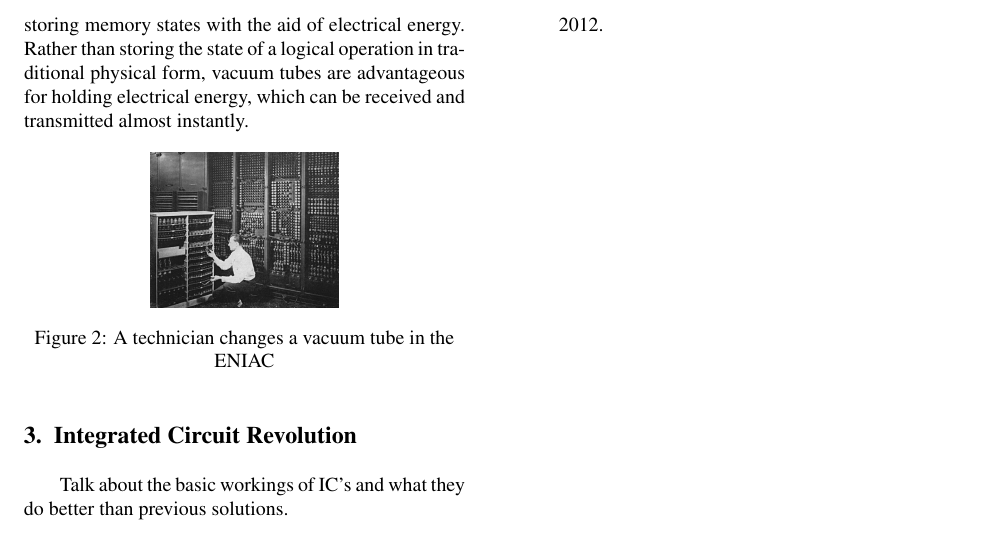
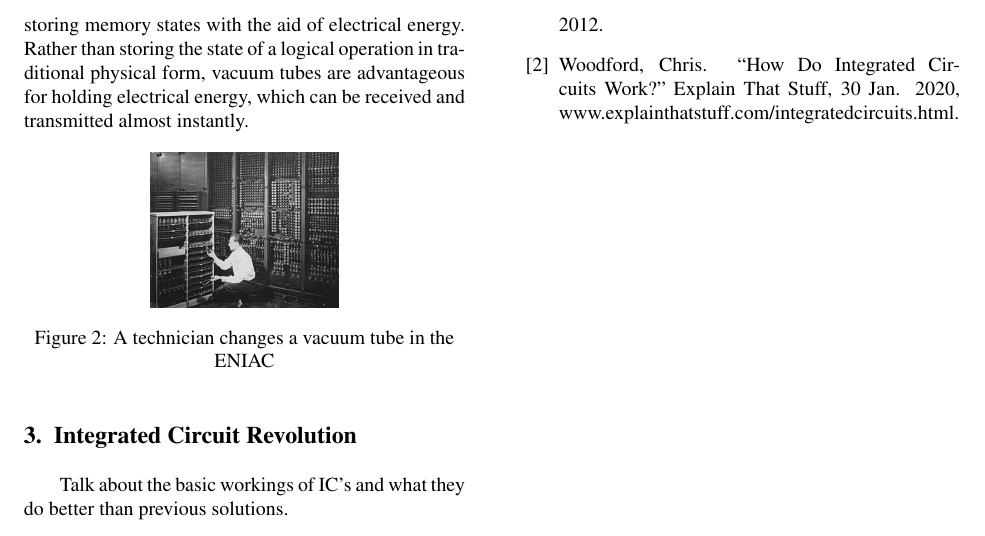
Before and after one commit to DeepBlockDeepak/CSE101_assignment_3, a LaTeX problem sheet (example.tex): part of page 2 of 2, cut so that both start at the same text. Compiled offline with pdfLaTeX.

Commit message:
Reference [2]

```diff
--- a/example.tex
+++ b/example.tex
@@ -105,6 +105,8 @@ Conclude the ideas.
 
 \begin{enumerate}[label={[\arabic*]}]
 \item Rosen, Kenneth  H. Discrete Mathematics and Its Applications (Seventh Edition). McGraw-Hill, 2012.
+\item Woodford, Chris. “How Do Integrated Circuits Work?” Explain That Stuff, 30 Jan. 2020, www.explainthatstuff.com/integratedcircuits.html.
+
 \end{enumerate}
 
 \end{document}
```
